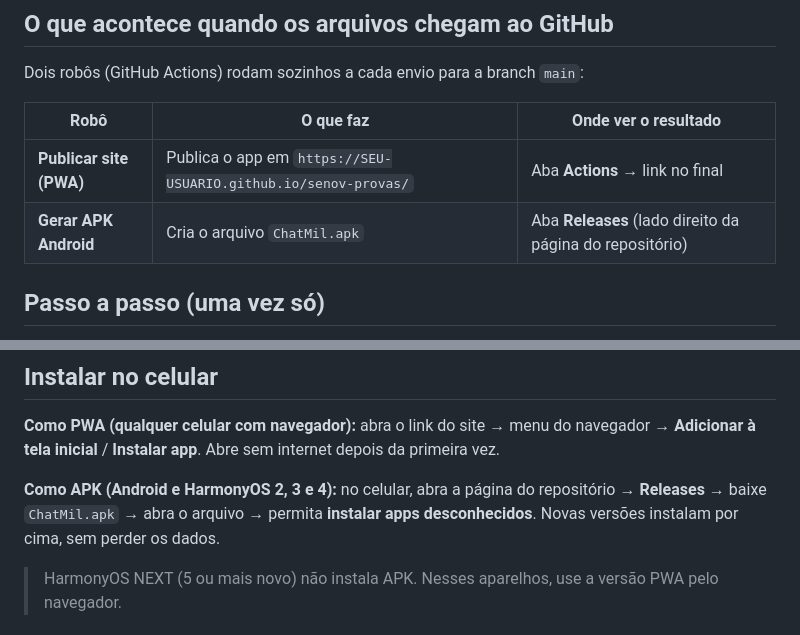
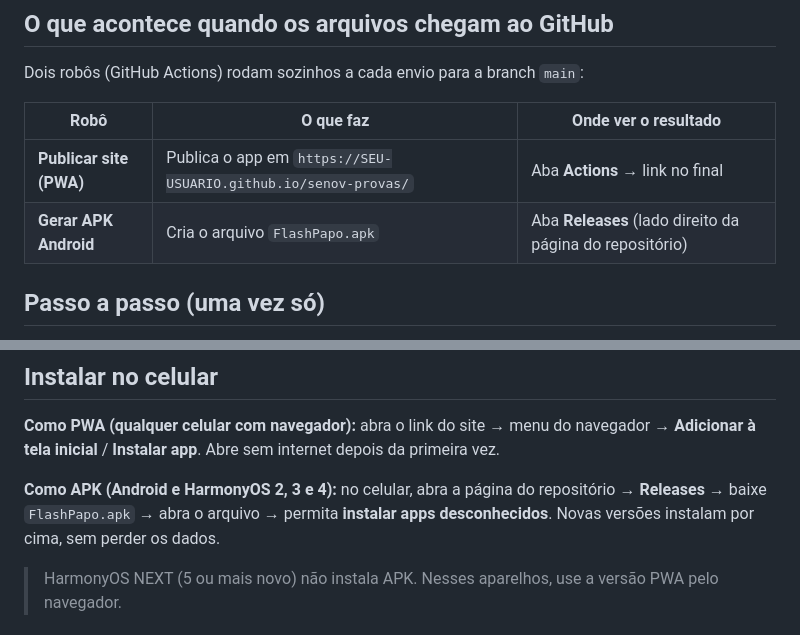
Before and after one commit to vonescoelho/senov-provas, a Markdown page: README.md, 2 parts joined by grey strips. GitHub-like rendering.

Commit message:
Nome FlashPapo em todo lugar (FlashPapo.apk), e-mail sem textos longos

```diff
--- a/README.md
+++ b/README.md
@@ -11,7 +11,7 @@ Dois robôs (GitHub Actions) rodam sozinhos a cada envio para a branch `main`:
 | Robô | O que faz | Onde ver o resultado |
 |---|---|---|
 | **Publicar site (PWA)** | Publica o app em `https://SEU-USUARIO.github.io/senov-provas/` | Aba **Actions** → link no final |
-| **Gerar APK Android** | Cria o arquivo `ChatMil.apk` | Aba **Releases** (lado direito da página do repositório) |
+| **Gerar APK Android** | Cria o arquivo `FlashPapo.apk` | Aba **Releases** (lado direito da página do repositório) |
 
 ## Passo a passo (uma vez só)
 
@@ -27,7 +27,7 @@ Dois robôs (GitHub Actions) rodam sozinhos a cada envio para a branch `main`:
 
 **Como PWA (qualquer celular com navegador):** abra o link do site → menu do navegador → **Adicionar à tela inicial** / **Instalar app**. Abre sem internet depois da primeira vez.
 
-**Como APK (Android e HarmonyOS 2, 3 e 4):** no celular, abra a página do repositório → **Releases** → baixe `ChatMil.apk` → abra o arquivo → permita **instalar apps desconhecidos**. Novas versões instalam por cima, sem perder os dados.
+**Como APK (Android e HarmonyOS 2, 3 e 4):** no celular, abra a página do repositório → **Releases** → baixe `FlashPapo.apk` → abra o arquivo → permita **instalar apps desconhecidos**. Novas versões instalam por cima, sem perder os dados.
 
 > HarmonyOS NEXT (5 ou mais novo) não instala APK. Nesses aparelhos, use a versão PWA pelo navegador.
 
```
